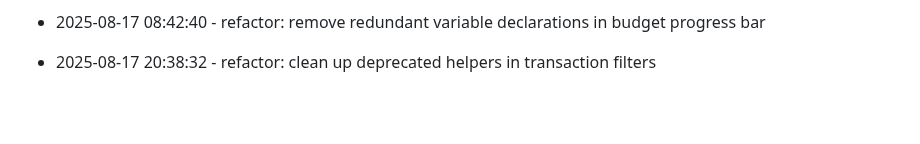
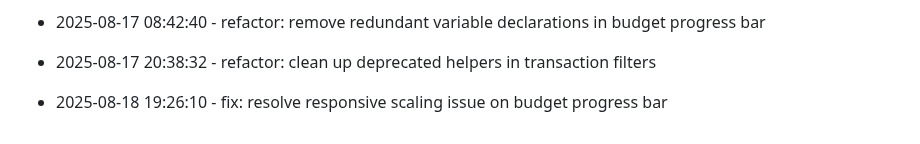
Before and after one commit to tulasiram04/Expense-Tracker, a Markdown page: progress.md, the part around the change. GitHub-like rendering; blank space fills up the shorter version.

Commit message:
fix: resolve responsive scaling issue on budget progress bar

```diff
--- a/progress.md
+++ b/progress.md
@@ -166,3 +166,6 @@
 
 
 * 2025-08-17 20:38:32 - refactor: clean up deprecated helpers in transaction filters
+
+
+* 2025-08-18 19:26:10 - fix: resolve responsive scaling issue on budget progress bar
```
